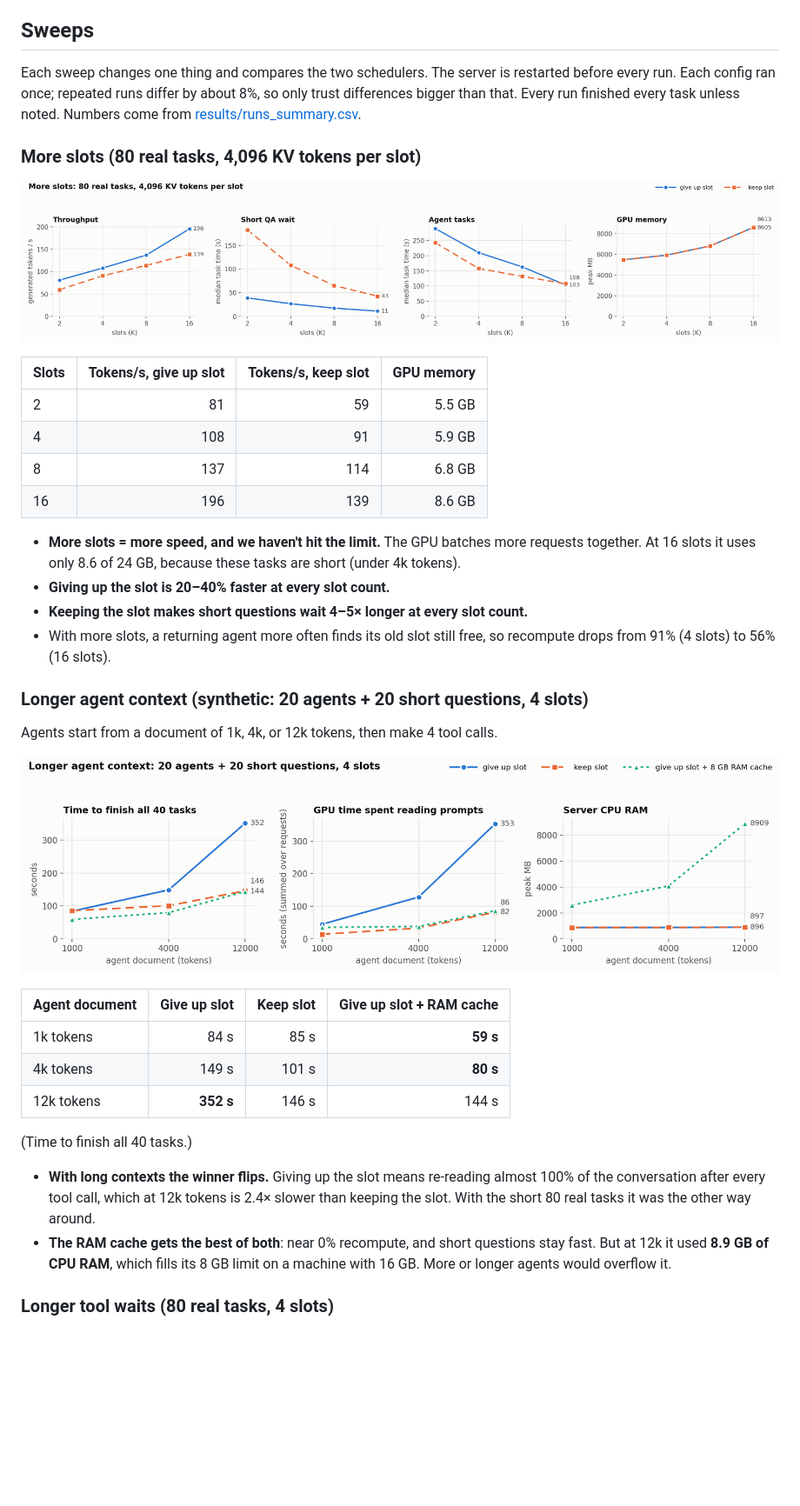
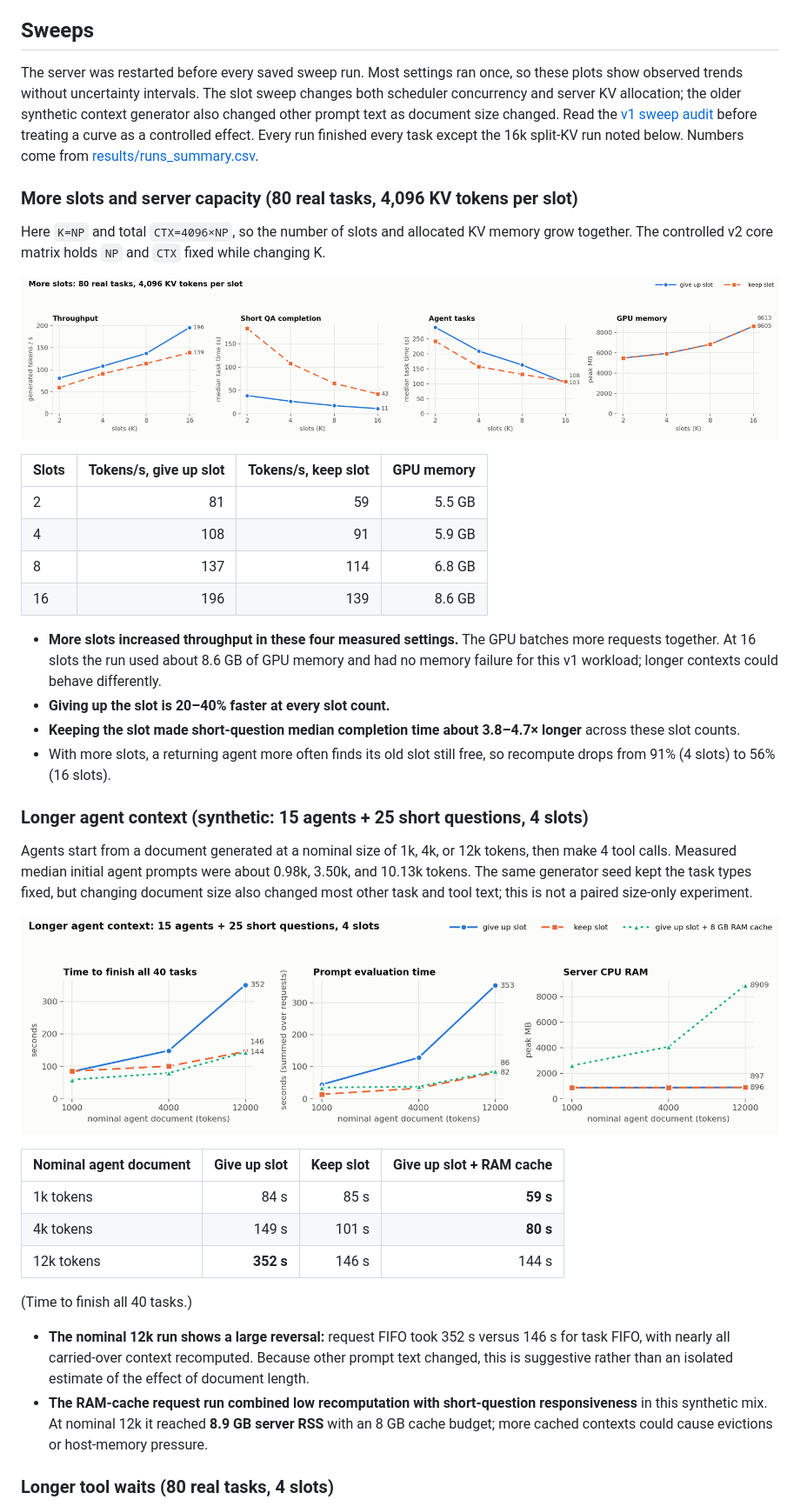
Before and after one commit to mishra37/CSE291-LLM-Systems-Project, a Markdown page: README.md, the part around one of its changes. Shown at 87% size. Rendered like a GitHub page; pictures changed too: results/plots/context.png, results/plots/slots.png; blank space fills up the shorter version.

Commit message:
Audit v1 sweeps and correct result interpretations

```diff
--- a/README.md
+++ b/README.md
@@ -200,12 +204,20 @@ keep-slot runs started with a warm cache. Treat them as rough.
 
 ## Sweeps
 
-Each sweep changes one thing and compares the two schedulers. The server is
-restarted before every run. Each config ran once; repeated runs differ by about 8%,
-so only trust differences bigger than that. Every run finished every task unless
-noted. Numbers come from [results/runs_summary.csv](results/runs_summary.csv).
+The server was restarted before every saved sweep run. Most settings ran once,
+so these plots show observed trends without uncertainty intervals. The slot
+sweep changes both scheduler concurrency and server KV allocation; the older
+synthetic context generator also changed other prompt text as document size
+changed. Read the [v1 sweep audit](docs/v1_sweep_audit.md) before treating a
+curve as a controlled effect. Every run finished every task except the 16k
+split-KV run noted below. Numbers come from
+[results/runs_summary.csv](results/runs_summary.csv).
 
-### More slots (80 real tasks, 4,096 KV tokens per slot)
+### More slots and server capacity (80 real tasks, 4,096 KV tokens per slot)
+
+Here `K=NP` and total `CTX=4096×NP`, so the number of slots and allocated KV
+memory grow together. The controlled v2 core matrix holds `NP` and `CTX` fixed
+while changing K.
 
 ![slots](results/plots/slots.png)
 
@@ -216,21 +228,27 @@ noted. Numbers come from [results/runs_summary.csv](results/runs_summary.csv).
 | 8 | 137 | 114 | 6.8 GB |
 | 16 | 196 | 139 | 8.6 GB |
 
-- **More slots = more speed, and we haven't hit the limit.** The GPU batches more
-  requests together. At 16 slots it uses only 8.6 of 24 GB, because these tasks
-  are short (under 4k tokens).
+- **More slots increased throughput in these four measured settings.** The GPU
+  batches more requests together. At 16 slots the run used about 8.6 GB of
+  GPU memory and had no memory failure for this v1 workload; longer contexts
+  could behave differently.
 - **Giving up the slot is 20–40% faster at every slot count.**
-- **Keeping the slot makes short questions wait 4–5× longer at every slot count.**
+- **Keeping the slot made short-question median completion time about 3.8–4.7×
+  longer** across these slot counts.
 - With more slots, a returning agent more often finds its old slot still free, so
   recompute drops from 91% (4 slots) to 56% (16 slots).
 
-### Longer agent context (synthetic: 20 agents + 20 short questions, 4 slots)
+### Longer agent context (synthetic: 15 agents + 25 short questions, 4 slots)
 
-Agents start from a document of 1k, 4k, or 12k tokens, then make 4 tool calls.
+Agents start from a document generated at a nominal size of 1k, 4k, or 12k
+tokens, then make 4 tool calls. Measured median initial agent prompts were
+about 0.98k, 3.50k, and 10.13k tokens. The same generator seed kept the task
+types fixed, but changing document size also changed most other task and tool
+text; this is not a paired size-only experiment.
 
 ![context](results/plots/context.png)
 
-| Agent document | Give up slot | Keep slot | Give up slot + RAM cache |
+| Nominal agent document | Give up slot | Keep slot | Give up slot + RAM cache |
 |---|---:|---:|---:|
 | 1k tokens | 84 s | 85 s | **59 s** |
 | 4k tokens | 149 s | 101 s | **80 s** |
@@ -238,13 +256,14 @@ Agents start from a document of 1k, 4k, or 12k tokens, then make 4 tool calls.
 
 (Time to finish all 40 tasks.)
 
-- **With long contexts the winner flips.** Giving up the slot means re-reading
-  almost 100% of the conversation after every tool call, which at 12k tokens is
-  2.4× slower than keeping the slot. With the short 80 real tasks it was the
-  other way around.
-- **The RAM cache gets the best of both**: near 0% recompute, and short questions
-  stay fast. But at 12k it used **8.9 GB of CPU RAM**, which fills its 8 GB limit
-  on a machine with 16 GB. More or longer agents would overflow it.
+- **The nominal 12k run shows a large reversal:** request FIFO took 352 s
+  versus 146 s for task FIFO, with nearly all carried-over context recomputed.
+  Because other prompt text changed, this is suggestive rather than an isolated
+  estimate of the effect of document length.
+- **The RAM-cache request run combined low recomputation with short-question
+  responsiveness** in this synthetic mix. At nominal 12k it reached **8.9 GB
+  server RSS** with an 8 GB cache budget; more cached contexts could cause
+  evictions or host-memory pressure.
 
 ### Longer tool waits (80 real tasks, 4 slots)
 
```
Also changed, not shown: other parts of README.md (+54 -40 lines), docs/v1_sweep_audit.md (added, +94 -0 lines), results/plots/arrival_rate.png, results/plots/micro_kv_restore.png, results/plots/tool_delay.png, 1 other file.
